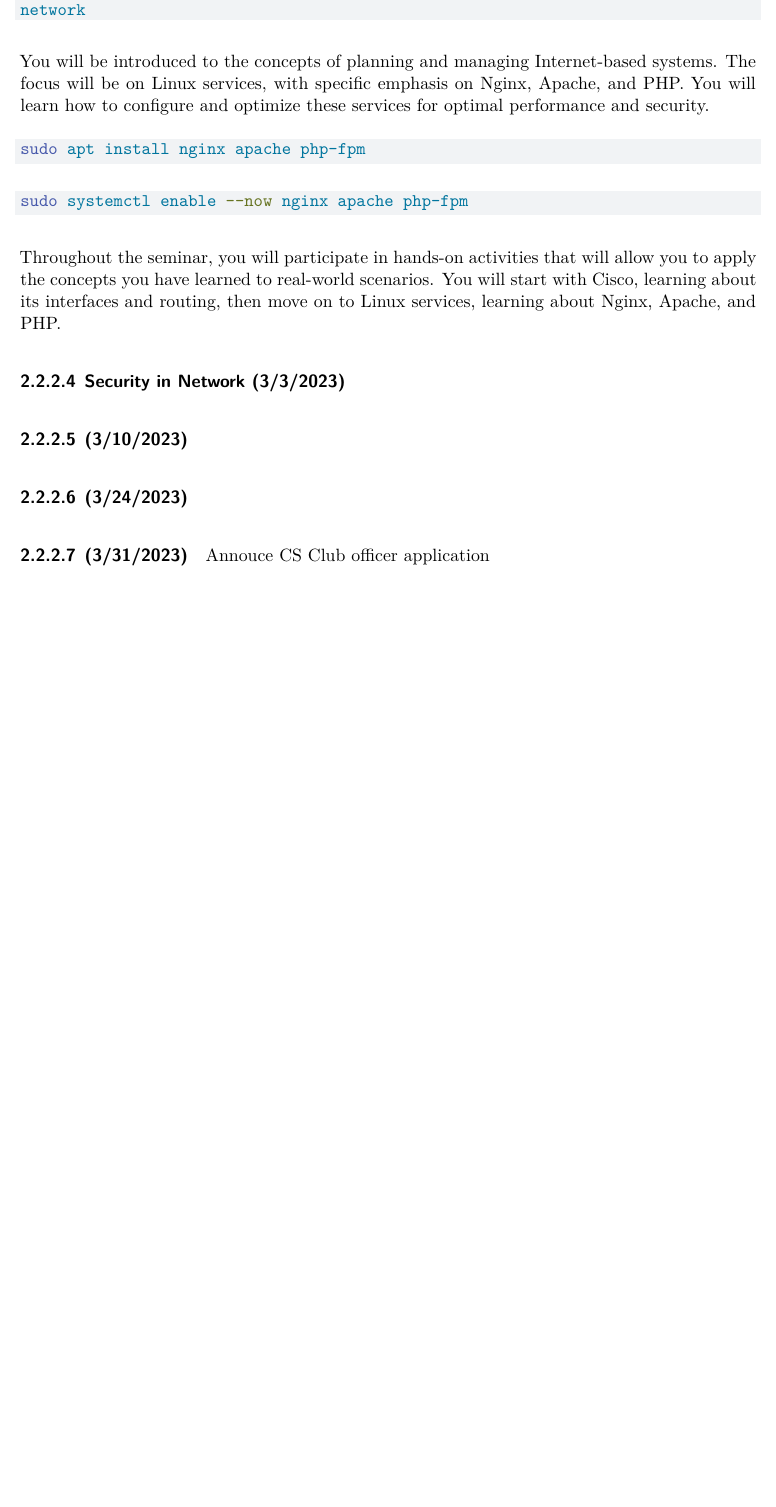
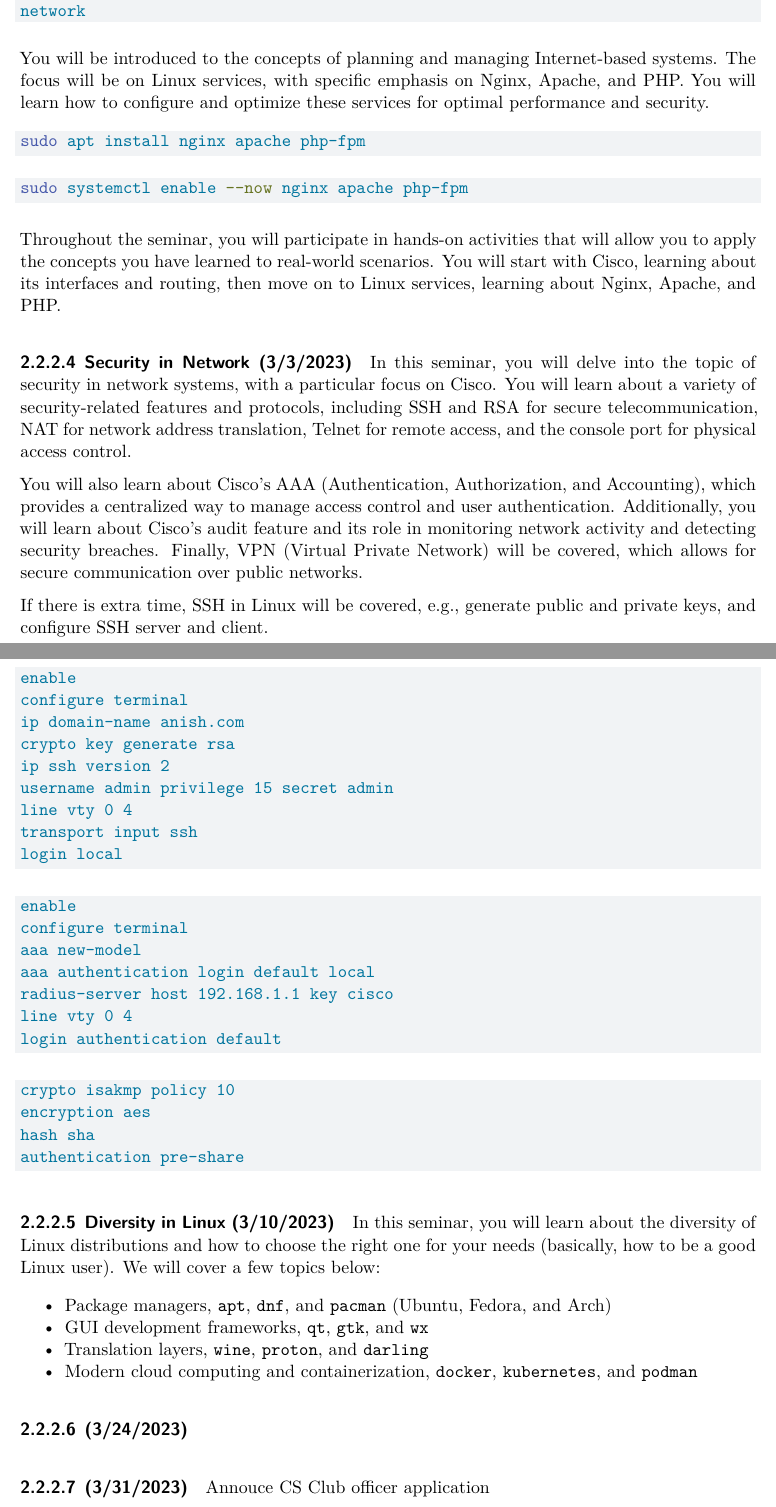
Before and after one commit to GSMSTCSClub/CyberPatriot-Syllabus, a Quarto document (CyberPatriotSyllabus.qmd): part of page 7 of 8 before the commit and two parts of pages 7 and 8 of 8 after it, the two joined at a grey line, cut so that both start at the same text, the shorter picture padded with empty space. Rendered offline with R 4.5, knitr and Pandoc in place of Quarto, then LaTeX, with nearby package versions.

Commit message:
feat: add diversity in Linux section

````diff
--- a/CyberPatriotSyllabus.qmd
+++ b/CyberPatriotSyllabus.qmd
@@ -283,9 +283,54 @@
 
 #### Security in Network (3/3/2023)
 
+In this seminar, you will delve into the topic of security in network systems, with a particular focus on Cisco. You will learn about a variety of security-related features and protocols, including SSH and RSA for secure telecommunication, NAT for network address translation, Telnet for remote access, and the console port for physical access control.
+
+You will also learn about Cisco's AAA (Authentication, Authorization, and Accounting), which provides a centralized way to manage access control and user authentication. Additionally, you will learn about Cisco's audit feature and its role in monitoring network activity and detecting security breaches. Finally, VPN (Virtual Private Network) will be covered, which allows for secure communication over public networks.
+
+If there is extra time, SSH in Linux will be covered, e.g., generate public and private keys, and configure SSH server and client.
 
 
-#### (3/10/2023)
+```cisco
+enable
+configure terminal
+ip domain-name anish.com
+crypto key generate rsa
+ip ssh version 2
+username admin privilege 15 secret admin
+line vty 0 4
+transport input ssh
+login local
+```
+
+```cisco
+enable
+configure terminal
+aaa new-model
+aaa authentication login default local
+radius-server host 192.168.1.1 key cisco
+line vty 0 4
+login authentication default
+```
+
+```cisco
+crypto isakmp policy 10
+encryption aes
+hash sha
+authentication pre-share
+```
+
+#### Diversity in Linux (3/10/2023)
+
+<!--
+TODO: Garrett choose this. Do we want to cover this?
+ -->
+
+In this seminar, you will learn about the diversity of Linux distributions and how to choose the right one for your needs (basically, how to be a good Linux user). We will cover a few topics below:
+
+- Package managers, `apt`, `dnf`, and `pacman` (Ubuntu, Fedora, and Arch)
+- GUI development frameworks, `qt`, `gtk`, and `wx`
+- Translation layers, `wine`, `proton`, and `darling`
+- Modern cloud computing and containerization, `docker`, `kubernetes`, and `podman`
 
 #### (3/24/2023)
 
````
